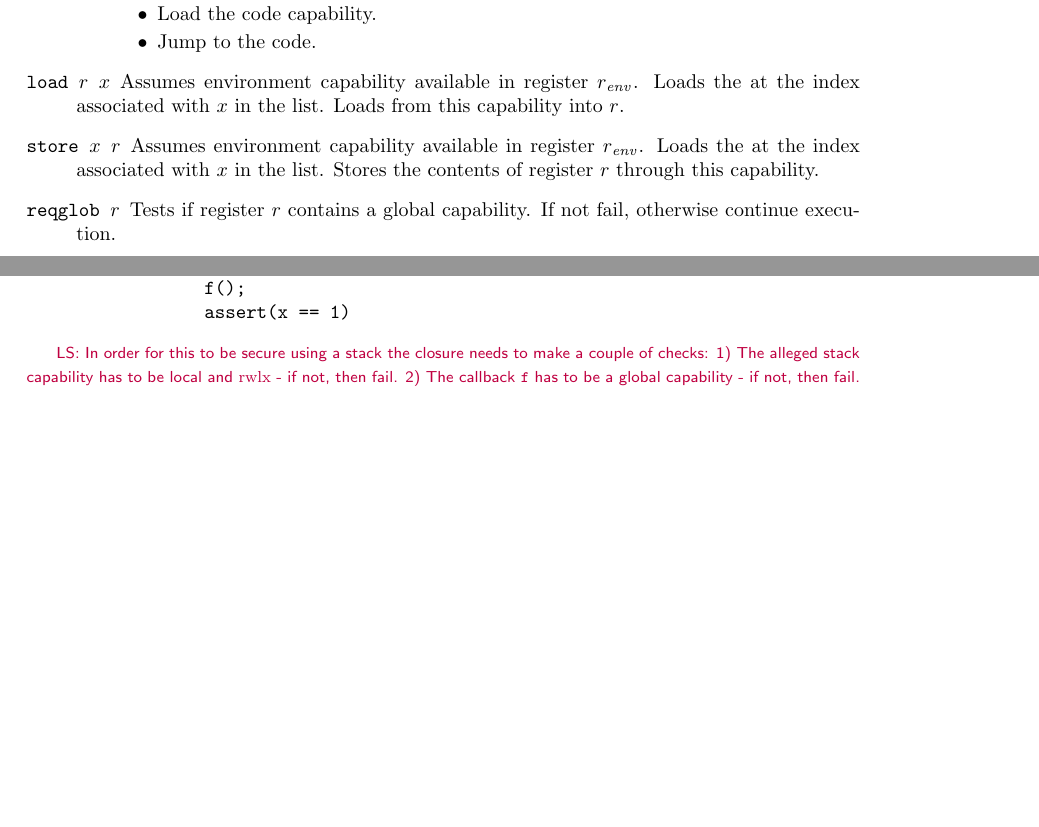
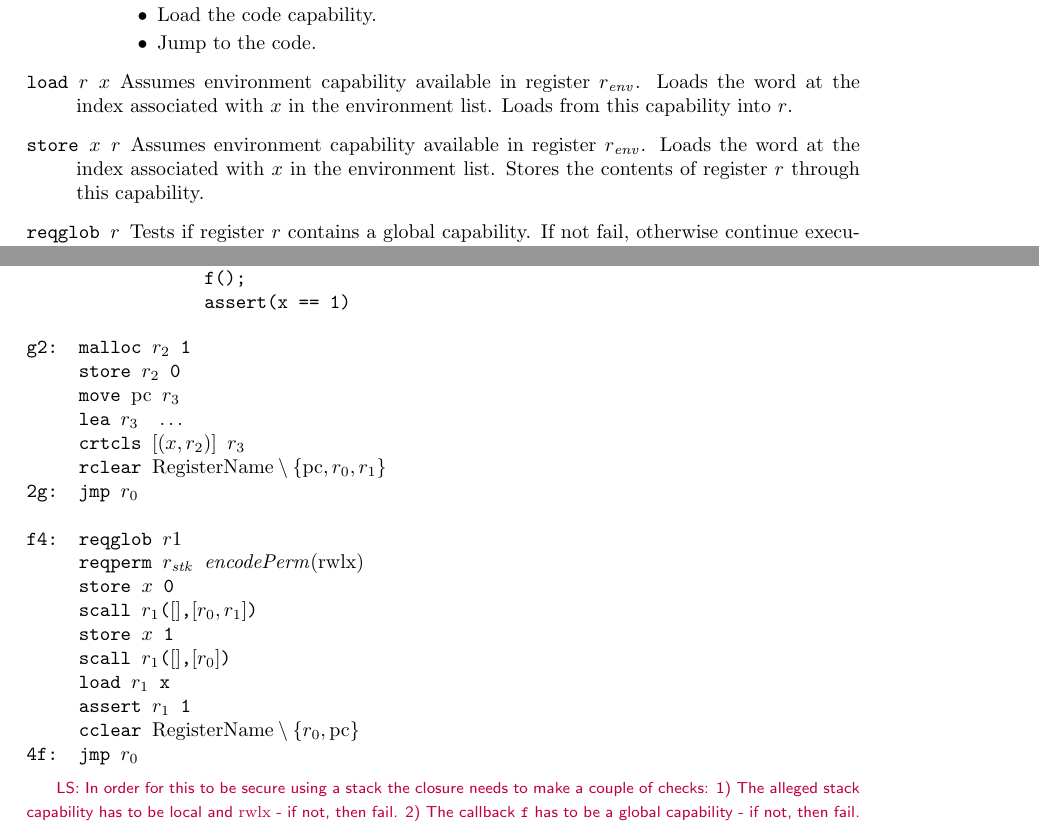
Before and after one commit to dominiquedevriese/capability-machine-reasoning-on-paper, a LaTeX document (local-capability-machine.tex): two parts of pages 11 and 28 of 40, joined at a grey line, cut so that both start at the same text, the shorter picture padded with empty space. Compiled offline with pdfLaTeX.

Commit message:
first version of assembly awkward example

```diff
--- a/local-capability-machine.tex
+++ b/local-capability-machine.tex
@@ -13,6 +13,13 @@
 \usepackage{ifpdf}
 \usepackage{verbatim}
 \usepackage{mathpartir}
+\usepackage{listings}
+\lstset{
+  basicstyle=\ttfamily,
+  columns=fullflexible,
+  keepspaces=true,
+  mathescape
+}
 
 \usepackage{rotating}
 
@@ -933,8 +940,8 @@ $[(x_1,r_1),\dots(x_n,r_n)]$ is a list of variable bindings. If an instruction r
     \item Jump to the code.
     \end{itemize}
   \end{description}
-\item[\texttt{load $r$ $x$}] Assumes environment capability available in register $r_{\var{env}}$. Loads the at the index associated with $x$ in the list. Loads from this capability into $r$.
-\item[\texttt{store $x$ $r$}] Assumes environment capability available in register $r_{\var{env}}$. Loads the at the index associated with $x$ in the list. Stores the contents of register $r$ through this capability.
+\item[\texttt{load $r$ $x$}] Assumes environment capability available in register $r_{\var{env}}$. Loads the word at the index associated with $x$ in the environment list. Loads from this capability into $r$.
+\item[\texttt{store $x$ $r$}] Assumes environment capability available in register $r_{\var{env}}$. Loads the word at the index associated with $x$ in the environment list. Stores the contents of register $r$ through this capability.
 \item[\texttt{reqglob $r$}] Tests if register $r$ contains a $\glob$ capability. If not fail, otherwise continue execution.
 \item[\texttt{reqperm $r$ $n$}] Tests if register $r$ contains a capability with $\decodePerm{n}$. If not fail, otherwise continue execution.
 \item[\texttt{mclear $r$}] Clears all cells $r$ has authority over.
@@ -2039,6 +2046,27 @@ g = fun _ => let x = 0 in
                  f();
                  assert(x == 1)
 \end{verbatim}
+\begin{lstlisting}
+g2:  malloc $r_2$ 1
+     store $r_2$ 0
+     move $\pcreg$ $r_3$
+     lea $r_3$  $\dots$
+     crtcls $[(x, r_2)]$ $r_3$
+     rclear $\RegName \setminus \{\pcreg,r_0,r_1 \}$
+2g:  jmp $r_0$
+
+f4:  reqglob $r1$
+     reqperm $r_\stk$ $\encodePerm(\rwlx)$
+     store $x$ 0
+     scall $r_1$($[]$,$[r_0,r_1]$)
+     store $x$ 1
+     scall $r_1$($[]$,$[r_0]$)
+     load $r_1$ x
+     assert $r_1$ 1
+     cclear $\RegName \setminus \{r_0,\pcreg\}$
+4f:  jmp $r_0$
+\end{lstlisting}
+
 
 \lau{In order for this to be secure using a stack the closure needs to make a couple of checks: 1) The alleged stack capability has to be local and $\rwlx$ - if not, then fail. 2) The callback \texttt{f} has to be a global capability - if not, then fail. 3) The stack needs to be cleared before the first callback. \\If it looks like a stack, works like a stack, and quacks like a stack, then it is probably a stack. The first requirement makes sure that what was passed as the stack can be used as a stack even though it might not be a stack capability that follows the conventional stack discipline. If the capability is actually for part of the callers stack, then we will just overwrite their part of the stack. We are not guaranteed that the caller did not save the stack capability - they did after all have a stack to save it on. In fact, if the caller wants to reuse our part of the stack later, then they have to keep a capability for our part of the stack around. When the caller is not trusted, then this seems like an unsafe practice. This brings us to the second requirement: If the callback is global, then there is no way it can restore the previous stack capability and gain access to our part of the stack. This is the case as the \emph{only} place they could have stored the stack capability is on the stack, and the only way they can restore this is through one of the local stack capabilities. In other words, this requirement makes sure that the callback capability is not derived from the stack pointer (which would allow them to get a stack capability for our part of the stack).\\ The last requirement is to sanitise the stack. This makes sure that the caller does not try to sneak a capability to the callback simply by leaving it somewhere on the stack and hoping that we won't notice and pass it on. }
 
```
Also changed, not shown: local-capability-machine.tex (2 more changed lines).
